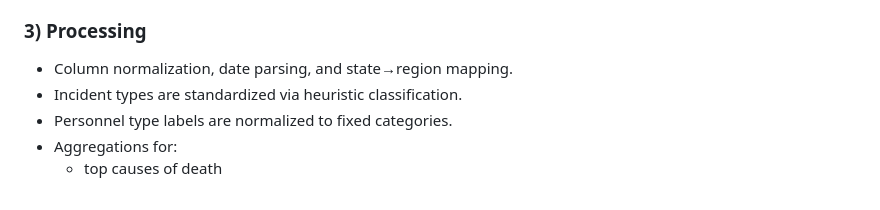
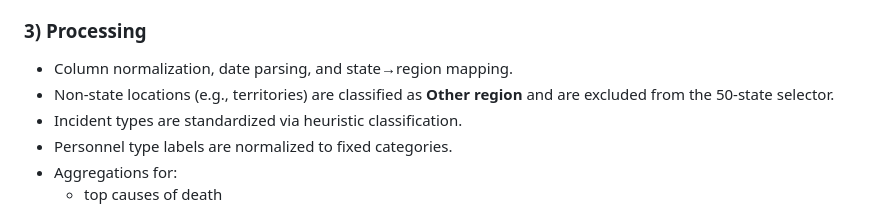
Before and after one commit to amyfulton3/glhlth562-test, a Markdown page: README.md, the part around the change. Drawn GitHub-style.

Commit message:
Document other-region classification

```diff
--- a/README.md
+++ b/README.md
@@ -35,6 +35,7 @@ This is a **data product** (not a static report). It accepts user input about re
 ### 3) Processing
 
 - Column normalization, date parsing, and state→region mapping.
+- Non‑state locations (e.g., territories) are classified as **Other region** and are excluded from the 50‑state selector.
 - Incident types are standardized via heuristic classification.
 - Personnel type labels are normalized to fixed categories.
 - Aggregations for:
```
